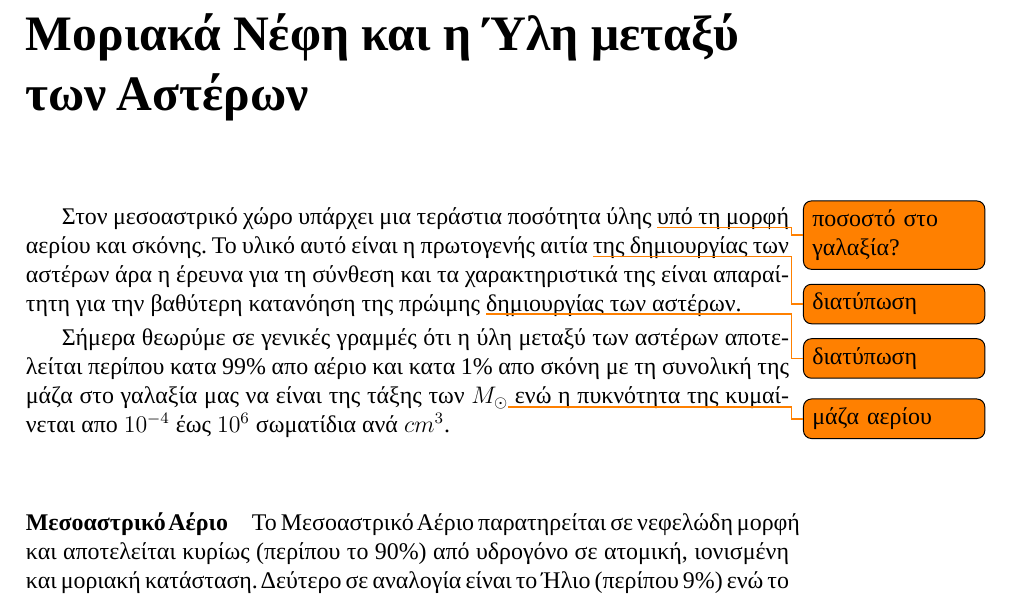
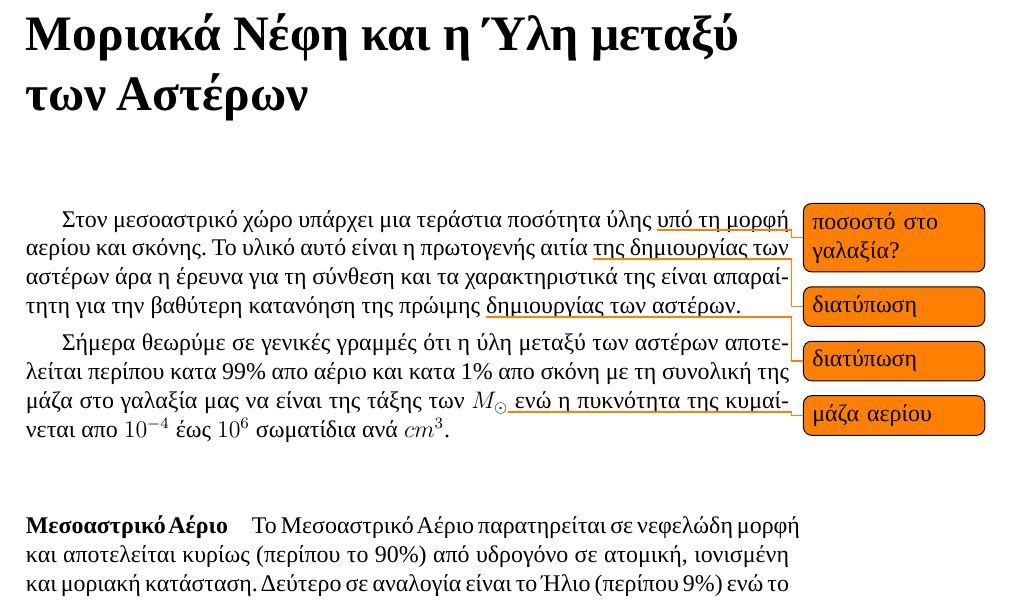
Before and after one commit to Mixpap/Ptyxiaki, a LaTeX book (Ergasia/kefalaio12.tex): part of page 1 of 31, cut so that both start at the same text. Compiled offline with LuaLaTeX.

Commit message:
chapter 3 upd.

```diff
--- a/Ergasia/kefalaio12.tex
+++ b/Ergasia/kefalaio12.tex
@@ -57,6 +57,7 @@
 %\renewcommand*{\chaptitlefont}{\normalfont\huge\bfseries}
 %============================================================
 \renewcommand{\baselinestretch}{1}
+\setlength{\parskip}{0.35em}
 
 %!TEX program = xelatex
 
```
Also changed, not shown: Ergasia/kefalaio12.pdf.
